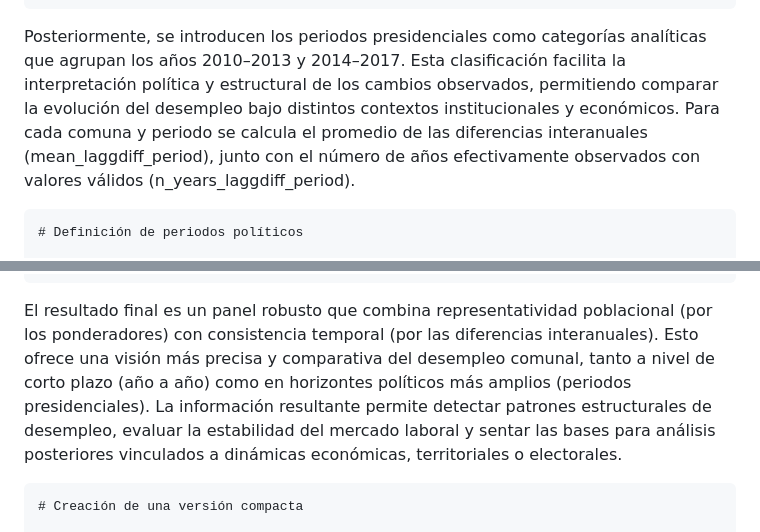
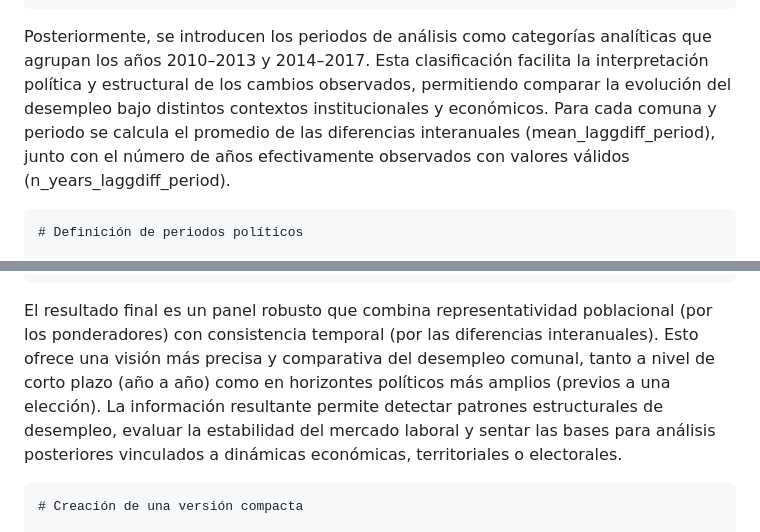
Before and after one commit to mariagracia-abbottcontreras/proyecto_icp5006, a Markdown page: 01_scripts/README_ENE.md, 2 parts joined by grey strips. GitHub-like rendering.

````diff
--- a/01_scripts/README_ENE.md
+++ b/01_scripts/README_ENE.md
@@ -311,7 +315,7 @@ ENE_2010_2017_full <- ENE_2010_2017_full %>%
   ungroup()
 ```
 
-Posteriormente, se introducen los periodos presidenciales como categorías analíticas que agrupan los años 2010–2013 y 2014–2017. Esta clasificación facilita la interpretación política y estructural de los cambios observados, permitiendo comparar la evolución del desempleo bajo distintos contextos institucionales y económicos. Para cada comuna y periodo se calcula el promedio de las diferencias interanuales (mean_laggdiff_period), junto con el número de años efectivamente observados con valores válidos (n_years_laggdiff_period).
+Posteriormente, se introducen los periodos de análisis como categorías analíticas que agrupan los años 2010–2013 y 2014–2017. Esta clasificación facilita la interpretación política y estructural de los cambios observados, permitiendo comparar la evolución del desempleo bajo distintos contextos institucionales y económicos. Para cada comuna y periodo se calcula el promedio de las diferencias interanuales (mean_laggdiff_period), junto con el número de años efectivamente observados con valores válidos (n_years_laggdiff_period).
 
 ```{r}
 # Definición de periodos políticos
@@ -336,7 +340,7 @@ ENE_2010_2017_full <- ENE_2010_2017_full %>%
   ungroup()
 ```
 
-El resultado final es un panel robusto que combina representatividad poblacional (por los ponderadores) con consistencia temporal (por las diferencias interanuales). Esto ofrece una visión más precisa y comparativa del desempleo comunal, tanto a nivel de corto plazo (año a año) como en horizontes políticos más amplios (periodos presidenciales). La información resultante permite detectar patrones estructurales de desempleo, evaluar la estabilidad del mercado laboral y sentar las bases para análisis posteriores vinculados a dinámicas económicas, territoriales o electorales.
+El resultado final es un panel robusto que combina representatividad poblacional (por los ponderadores) con consistencia temporal (por las diferencias interanuales). Esto ofrece una visión más precisa y comparativa del desempleo comunal, tanto a nivel de corto plazo (año a año) como en horizontes políticos más amplios (previos a una elección). La información resultante permite detectar patrones estructurales de desempleo, evaluar la estabilidad del mercado laboral y sentar las bases para análisis posteriores vinculados a dinámicas económicas, territoriales o electorales.
 
 ```{r}
 # Creación de una versión compacta
````
Also changed, not shown: other parts of 01_scripts/README_ENE.md (+15 -11 lines).
